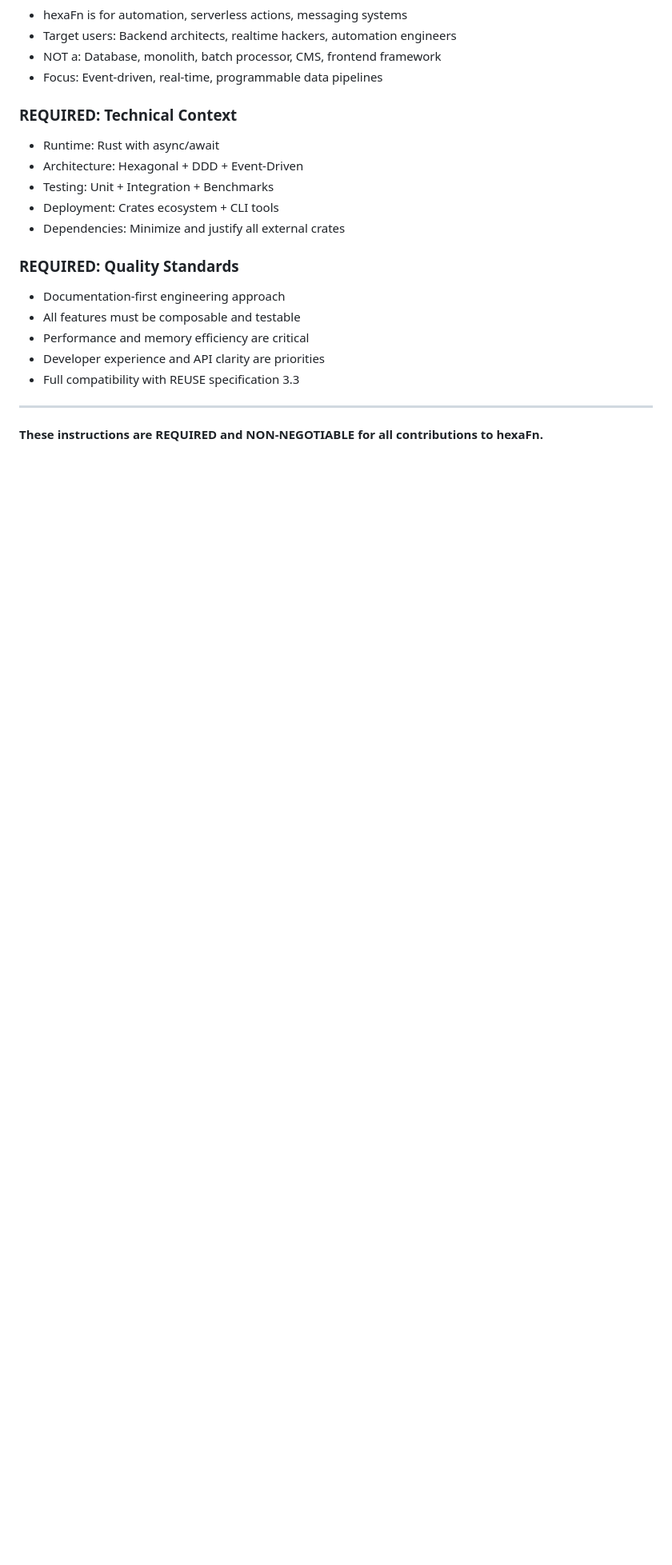
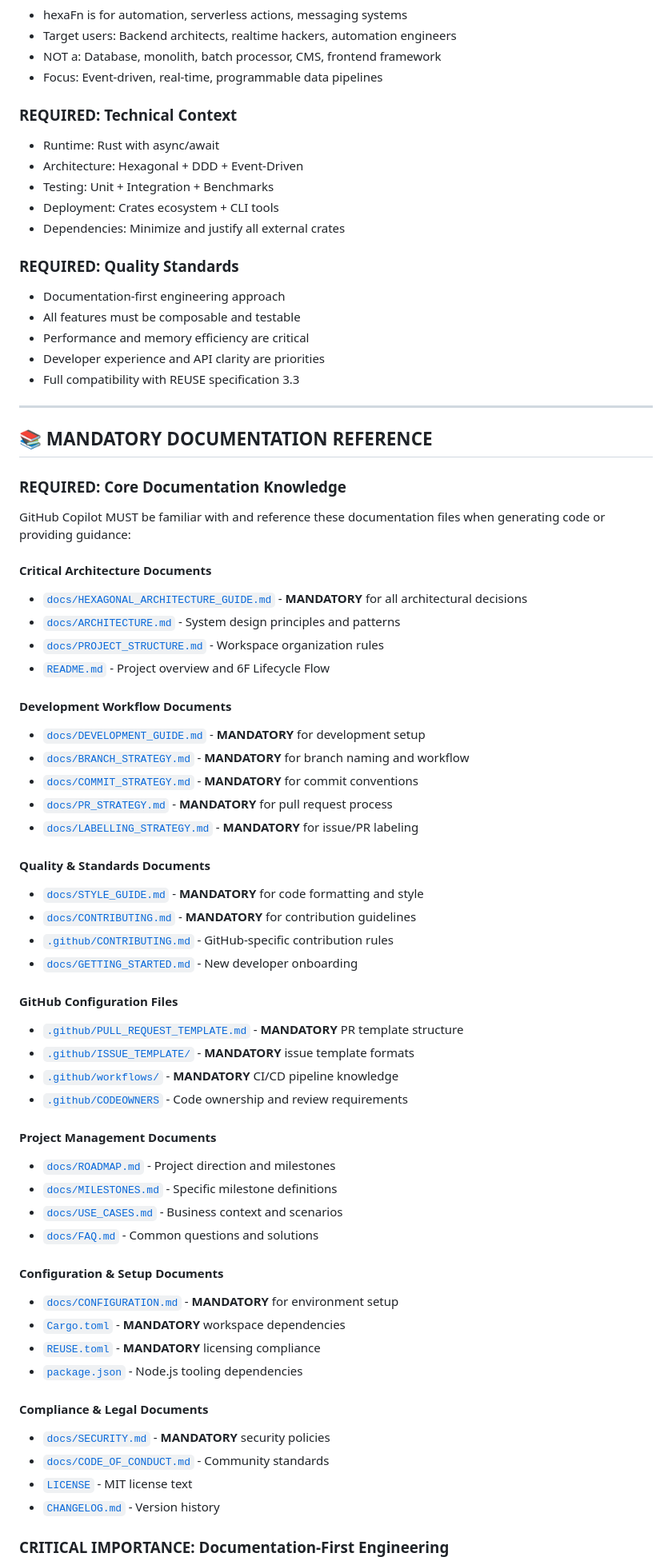
Before and after one commit to hTuneSys/hexaFn, a Markdown page: .github/copilot-instructions.md, the part around one of its changes. Shown at 80% size. Rendered like a GitHub page; blank space fills up the shorter version.

Commit message:
FIX COPILOT

```diff
--- a/.github/copilot-instructions.md
+++ b/.github/copilot-instructions.md
@@ -334,4 +346,61 @@ ALL PRs MUST pass these checks:
 
 ---
 
-**These instructions are REQUIRED and NON-NEGOTIABLE for all contributions to hexaFn.**
+## 📚 MANDATORY DOCUMENTATION REFERENCE
+
+### **REQUIRED**: Core Documentation Knowledge
+
+GitHub Copilot MUST be familiar with and reference these documentation files when generating code or providing guidance:
+
+#### **Critical Architecture Documents**
+
+- [`docs/HEXAGONAL_ARCHITECTURE_GUIDE.md`](../docs/HEXAGONAL_ARCHITECTURE_GUIDE.md) - **MANDATORY** for all architectural decisions
+- [`docs/ARCHITECTURE.md`](../docs/ARCHITECTURE.md) - System design principles and patterns
+- [`docs/PROJECT_STRUCTURE.md`](../docs/PROJECT_STRUCTURE.md) - Workspace organization rules
+- [`README.md`](../../README.md) - Project overview and 6F Lifecycle Flow
+
+#### **Development Workflow Documents**
+
+- [`docs/DEVELOPMENT_GUIDE.md`](../docs/DEVELOPMENT_GUIDE.md) - **MANDATORY** for development setup
+- [`docs/BRANCH_STRATEGY.md`](../docs/BRANCH_STRATEGY.md) - **MANDATORY** for branch naming and workflow
+- [`docs/COMMIT_STRATEGY.md`](../docs/COMMIT_STRATEGY.md) - **MANDATORY** for commit conventions
+- [`docs/PR_STRATEGY.md`](../docs/PR_STRATEGY.md) - **MANDATORY** for pull request process
+- [`docs/LABELLING_STRATEGY.md`](../docs/LABELLING_STRATEGY.md) - **MANDATORY** for issue/PR labeling
+
+#### **Quality & Standards Documents**
+
+- [`docs/STYLE_GUIDE.md`](../docs/STYLE_GUIDE.md) - **MANDATORY** for code formatting and style
+- [`docs/CONTRIBUTING.md`](../docs/CONTRIBUTING.md) - **MANDATORY** for contribution guidelines
+- [`.github/CONTRIBUTING.md`](CONTRIBUTING.md) - GitHub-specific contribution rules
+- [`docs/GETTING_STARTED.md`](../docs/GETTING_STARTED.md) - New developer onboarding
+
+#### **GitHub Configuration Files**
+
+- [`.github/PULL_REQUEST_TEMPLATE.md`](PULL_REQUEST_TEMPLATE.md) - **MANDATORY** PR template structure
+- [`.github/ISSUE_TEMPLATE/`](ISSUE_TEMPLATE/) - **MANDATORY** issue template formats
+- [`.github/workflows/`](workflows/) - **MANDATORY** CI/CD pipeline knowledge
+- [`.github/CODEOWNERS`](CODEOWNERS) - Code ownership and review requirements
+
+#### **Project Management Documents**
+
+- [`docs/ROADMAP.md`](../docs/ROADMAP.md) - Project direction and milestones
+- [`docs/MILESTONES.md`](../docs/MILESTONES.md) - Specific milestone definitions
+- [`docs/USE_CASES.md`](../docs/USE_CASES.md) - Business context and scenarios
+- [`docs/FAQ.md`](../docs/FAQ.md) - Common questions and solutions
+
+#### **Configuration & Setup Documents**
+
+- [`docs/CONFIGURATION.md`](../docs/CONFIGURATION.md) - **MANDATORY** for environment setup
+- [`Cargo.toml`](../../Cargo.toml) - **MANDATORY** workspace dependencies
+- [`REUSE.toml`](../../REUSE.toml) - **MANDATORY** licensing compliance
+- [`package.json`](../../package.json) - Node.js tooling dependencies
+
+#### **Compliance & Legal Documents**
+
+- [`docs/SECURITY.md`](../docs/SECURITY.md) - **MANDATORY** security policies
+- [`docs/CODE_OF_CONDUCT.md`](../docs/CODE_OF_CONDUCT.md) - Community standards
+- [`LICENSE`](../../LICENSE) - MIT license text
+- [`CHANGELOG.md`](../../CHANGELOG.md) - Version history
+
+### **CRITICAL IMPORTANCE**: Documentation-First Engineering
+
```
Also changed, not shown: other parts of .github/copilot-instructions.md (+76 -0 lines).
